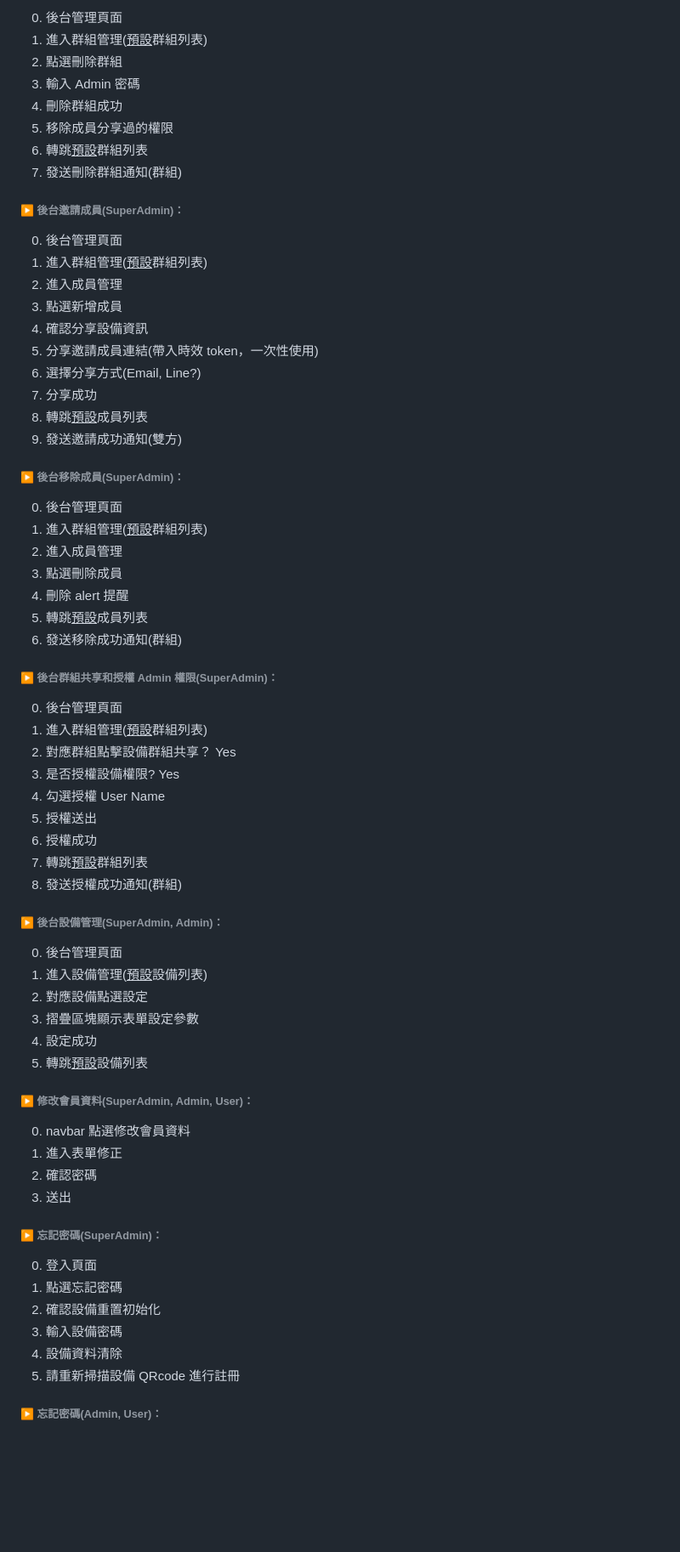
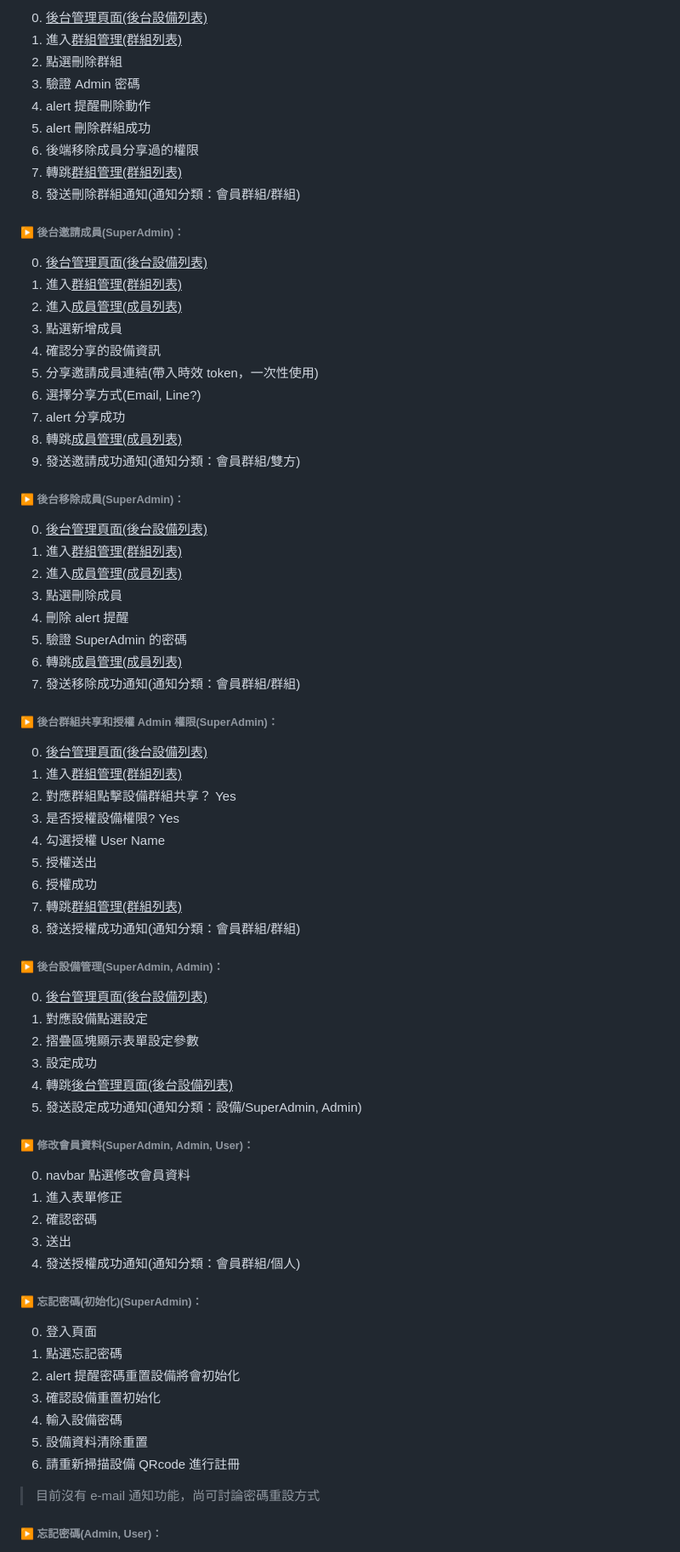
Before and after one commit to qkauia-guy/HomePiWeb, a Markdown page: README_new.md, the part around the change printed below. Shown: that part at 85% size. GitHub-like rendering; blank space fills up the shorter version.

```diff
--- a/README_new.md
+++ b/README_new.md
@@ -137,56 +155,58 @@
 
-0. 後台管理頁面
-1. 進入群組管理(<u>預設</u>群組列表)
+0. <u>後台管理頁面(後台設備列表)</u>
+1. 進入<u>群組管理(群組列表)</u>
 2. 點選刪除群組
-3. 輸入 Admin 密碼
-4. 刪除群組成功
-5. 移除成員分享過的權限
-6. 轉跳<u>預設</u>群組列表
-7. 發送刪除群組通知(群組)
+3. 驗證 Admin 密碼
+4. alert 提醒刪除動作
+5. alert 刪除群組成功
+6. 後端移除成員分享過的權限
+7. 轉跳<u>群組管理(群組列表)</u>
+8. 發送刪除群組通知(通知分類：會員群組/群組)
 
 ###### ▶ 後台邀請成員(SuperAdmin)：
 
-0. 後台管理頁面
-1. 進入群組管理(<u>預設</u>群組列表)
-2. 進入成員管理
+0. <u>後台管理頁面(後台設備列表)</u>
+1. 進入<u>群組管理(群組列表)</u>
+2. 進入<u>成員管理(成員列表)</u>
 3. 點選新增成員
-4. 確認分享設備資訊
+4. 確認分享的設備資訊
 5. 分享邀請成員連結(帶入時效 token，一次性使用)
 6. 選擇分享方式(Email, Line?)
-7. 分享成功
-8. 轉跳<u>預設</u>成員列表
-9. 發送邀請成功通知(雙方)
+7. alert 分享成功
+8. 轉跳<u>成員管理(成員列表)</u>
+9. 發送邀請成功通知(通知分類：會員群組/雙方)
 
 ###### ▶ 後台移除成員(SuperAdmin)：
 
-0. 後台管理頁面
-1. 進入群組管理(<u>預設</u>群組列表)
-2. 進入成員管理
+0. <u>後台管理頁面(後台設備列表)</u>
+1. 進入<u>群組管理(群組列表)</u>
+2. 進入<u>成員管理(成員列表)</u>
 3. 點選刪除成員
 4. 刪除 alert 提醒
-5. 轉跳<u>預設</u>成員列表
-6. 發送移除成功通知(群組)
+5. 驗證 SuperAdmin 的密碼
+6. 轉跳<u>成員管理(成員列表)</u>
+7. 發送移除成功通知(通知分類：會員群組/群組)
 
 ###### ▶ 後台群組共享和授權 Admin 權限(SuperAdmin)：
 
-0. 後台管理頁面
-1. 進入群組管理(<u>預設</u>群組列表)
+0. <u>後台管理頁面(後台設備列表)</u>
+1. 進入<u>群組管理(群組列表)</u>
 2. 對應群組點擊設備群組共享？ Yes
 3. 是否授權設備權限? Yes
 4. 勾選授權 User Name
 5. 授權送出
 6. 授權成功
-7. 轉跳<u>預設</u>群組列表
-8. 發送授權成功通知(群組)
+7. 轉跳<u>群組管理(群組列表)</u>
+8. 發送授權成功通知(通知分類：會員群組/群組)
 
 ###### ▶ 後台設備管理(SuperAdmin, Admin)：
 
-0. 後台管理頁面
-1. 進入設備管理(<u>預設</u>設備列表)
-2. 對應設備點選設定
-3. 摺疊區塊顯示表單設定參數
-4. 設定成功
-5. 轉跳<u>預設</u>設備列表
+0. <u>後台管理頁面(後台設備列表)</u>
+1. 對應設備點選設定
+2. 摺疊區塊顯示表單設定參數
+3. 設定成功
+4. 轉跳<u>後台管理頁面(後台設備列表)</u>
+5. 發送設定成功通知(通知分類：設備/SuperAdmin, Admin)
 
 ###### ▶ 修改會員資料(SuperAdmin, Admin, User)：
 
@@ -194,15 +214,19 @@
 1. 進入表單修正
 2. 確認密碼
 3. 送出
+4. 發送授權成功通知(通知分類：會員群組/個人)
 
-###### ▶ 忘記密碼(SuperAdmin)：
+###### ▶ 忘記密碼(初始化)(SuperAdmin)：
 
 0. 登入頁面
 1. 點選忘記密碼
-2. 確認設備重置初始化
-3. 輸入設備密碼
-4. 設備資料清除
-5. 請重新掃描設備 QRcode 進行註冊
+2. alert 提醒密碼重置設備將會初始化
+3. 確認設備重置初始化
+4. 輸入設備密碼
+5. 設備資料清除重置
+6. 請重新掃描設備 QRcode 進行註冊
+
+> 目前沒有 e-mail 通知功能，尚可討論密碼重設方式
 
 ###### ▶ 忘記密碼(Admin, User)：
 
```
Also changed, not shown: other parts of README_new.md (+79 -60 lines).
